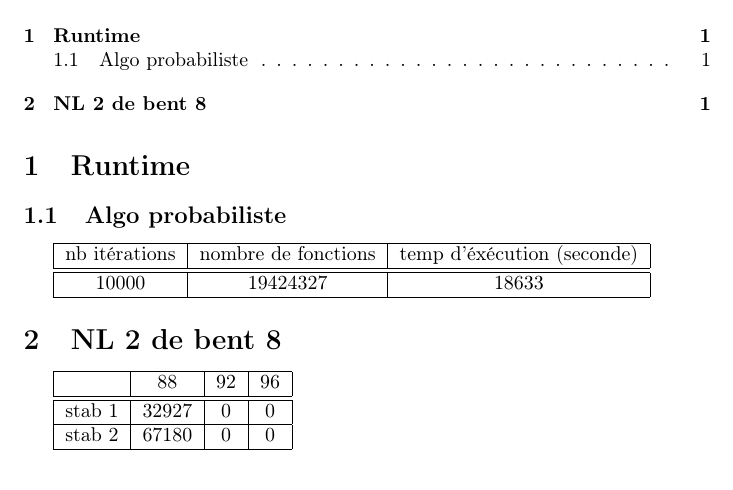
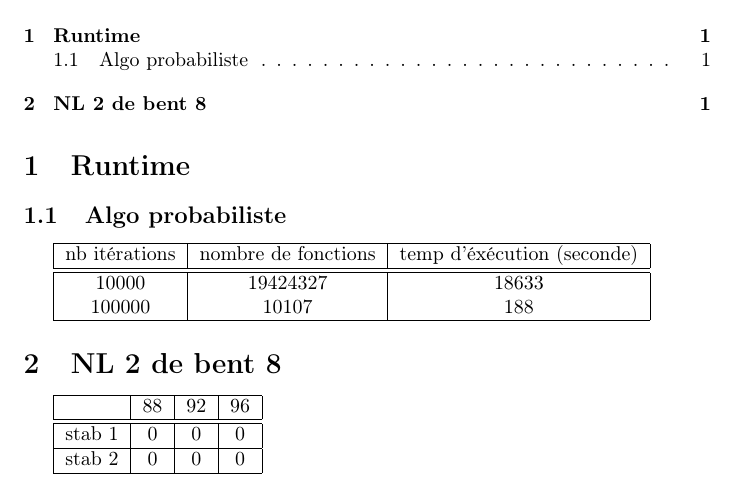
Before and after one commit to jeebzi/nonlinearity, a LaTeX document (note/note.tex): part of the page, cut so that both start at the same text. Compiled offline with pdfLaTeX.

```diff
--- a/note/note.tex
+++ b/note/note.tex
@@ -13,6 +13,7 @@
 	\hline\hline
 
 	10000 & 19424327 & 18633 \\
+	100000 & 10107 & 188 \\
 	\hline
 \end{tabular}
 
@@ -21,9 +22,9 @@
 	\hline
 	& 88 & 92 & 96 \\
 	\hline\hline
-	stab 1 & 32927 & 0 & 0 \\
+	stab 1 & 0 & 0 & 0 \\
 	\hline
-	stab 2 & 67180 & 0 & 0 \\
+	stab 2 & 0 & 0 & 0 \\
 	\hline
 \end{tabular}
 
```
Also changed, not shown: code/prog/script/download.sh (added), note/note.pdf, 1 other file.
